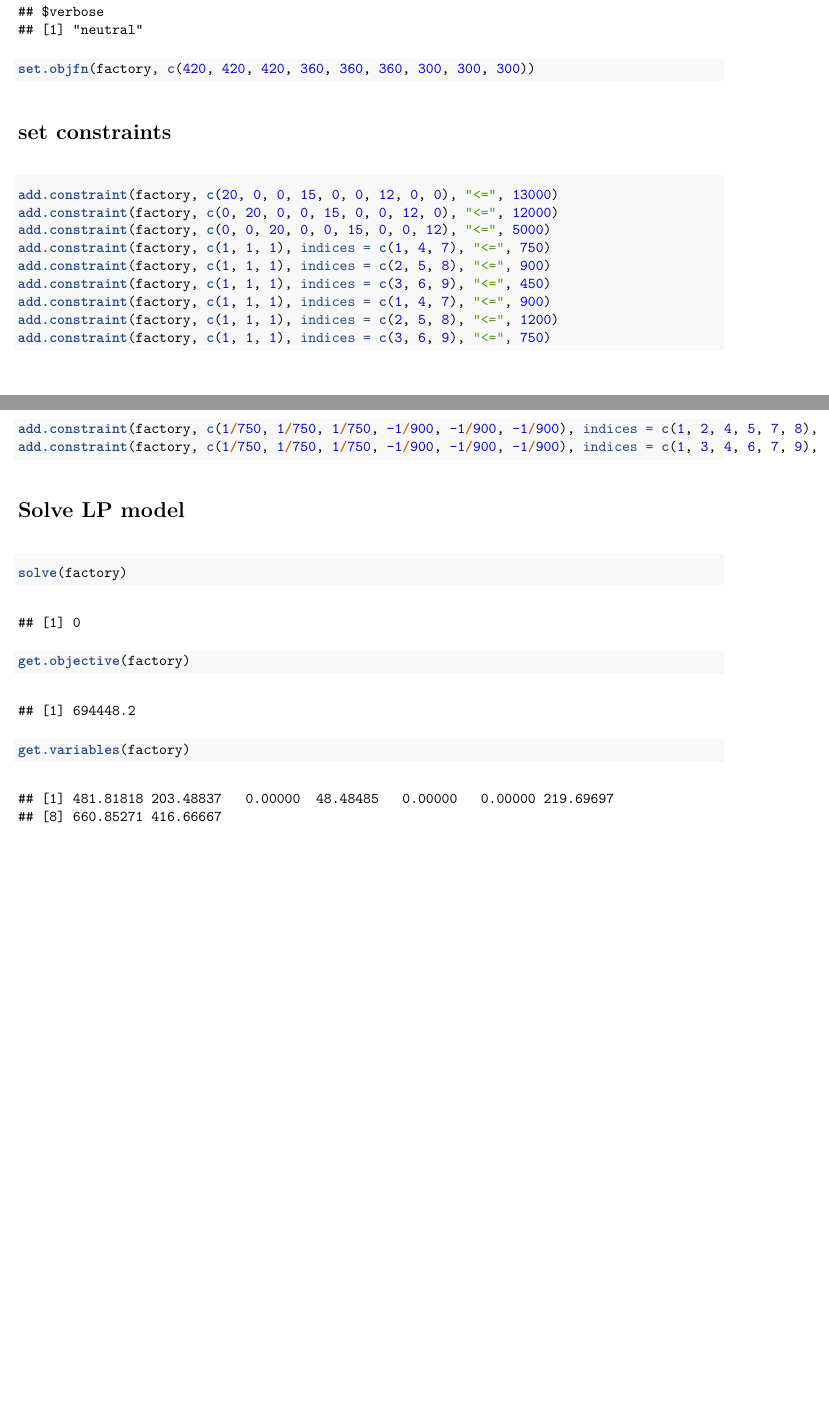
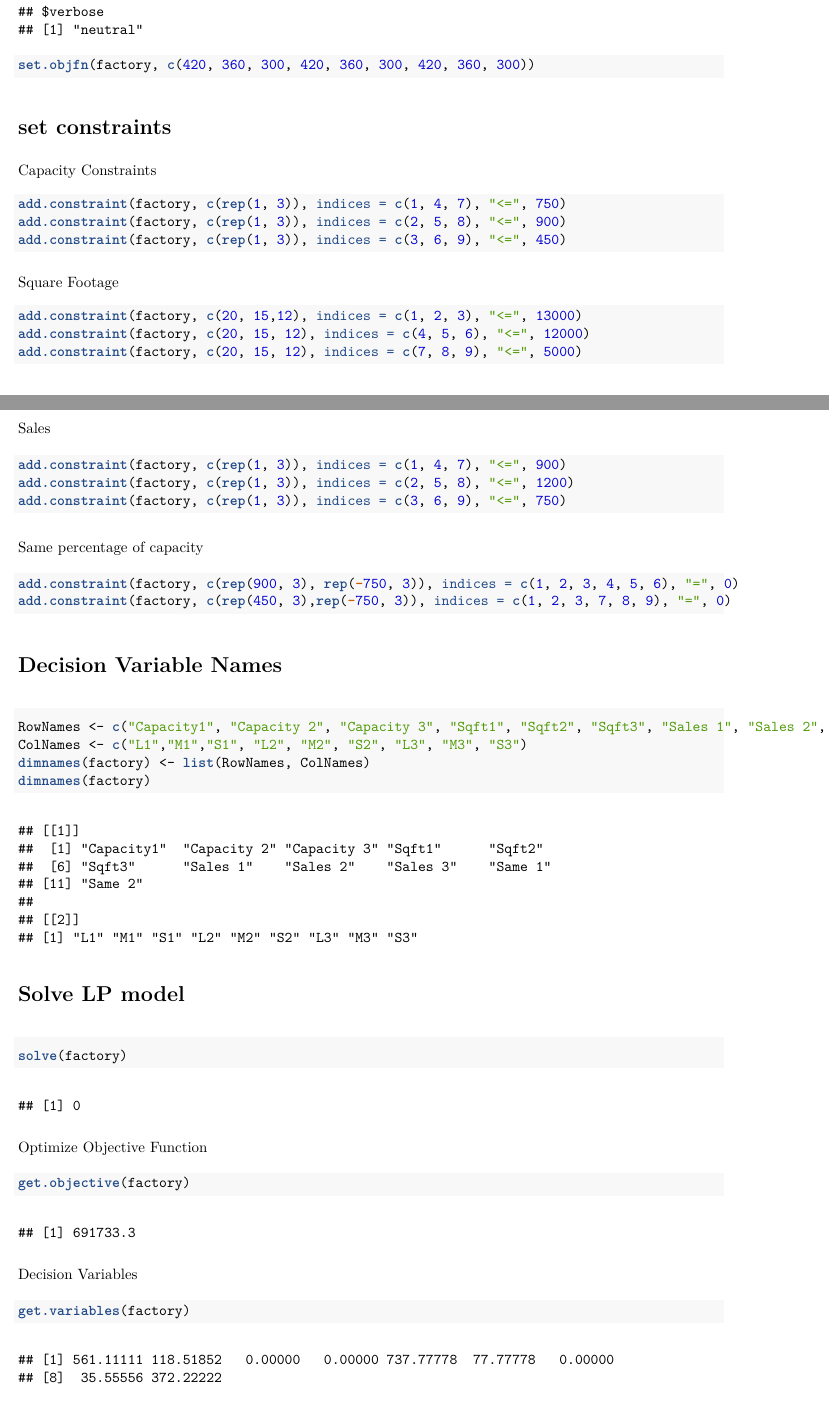
Before and after one commit to mbruner3/64018_mbruner3, an R Markdown document (Assignment_4/mbruner3_4.Rmd): two parts of pages 2 and 3 of 3 before the commit and two parts of pages 2 and 3 of 4 after it, joined at a grey line, cut so that both start at the same text, the shorter picture padded with empty space. The pictures show the output file Assignment_4/mbruner3_4.pdf that the author committed with the source.

Commit message:
Updated Assignment 4

````diff
--- a/Assignment_4/mbruner3_4.Rmd
+++ b/Assignment_4/mbruner3_4.Rmd
@@ -20,23 +20,53 @@ factory <- make.lp(9, 9)
 lp.control(factory, sense = "max")
-set.objfn(factory, c(420, 420, 420, 360, 360, 360, 300, 300, 300))
+set.objfn(factory, c(420, 360, 300, 420, 360, 300, 420, 360, 300))
 ```
 # set constraints
+Capacity Constraints
 ```{r}
-add.constraint(factory, c(20, 0, 0, 15, 0, 0, 12, 0, 0), "<=", 13000)
-add.constraint(factory, c(0, 20, 0, 0, 15, 0, 0, 12, 0), "<=", 12000)
-add.constraint(factory, c(0, 0, 20, 0, 0, 15, 0, 0, 12), "<=", 5000)
-add.constraint(factory, c(1, 1, 1), indices = c(1, 4, 7), "<=", 750)
-add.constraint(factory, c(1, 1, 1), indices = c(2, 5, 8), "<=", 900)
-add.constraint(factory, c(1, 1, 1), indices = c(3, 6, 9), "<=", 450)
-add.constraint(factory, c(1, 1, 1), indices = c(1, 4, 7), "<=", 900)
-add.constraint(factory, c(1, 1, 1), indices = c(2, 5, 8), "<=", 1200)
-add.constraint(factory, c(1, 1, 1), indices = c(3, 6, 9), "<=", 750)
-add.constraint(factory, c(1/750, 1/750, 1/750, -1/900, -1/900, -1/900), indices = c(1, 2, 4, 5, 7, 8), "=", 0)
-add.constraint(factory, c(1/750, 1/750, 1/750, -1/900, -1/900, -1/900), indices = c(1, 3, 4, 6, 7, 9), "=", 0)
+add.constraint(factory, c(rep(1, 3)), indices = c(1, 4, 7), "<=", 750)
+add.constraint(factory, c(rep(1, 3)), indices = c(2, 5, 8), "<=", 900)
+add.constraint(factory, c(rep(1, 3)), indices = c(3, 6, 9), "<=", 450)
 ```
+
+Square Footage
+```{r}
+add.constraint(factory, c(20, 15,12), indices = c(1, 2, 3), "<=", 13000)
+add.constraint(factory, c(20, 15, 12), indices = c(4, 5, 6), "<=", 12000)
+add.constraint(factory, c(20, 15, 12), indices = c(7, 8, 9), "<=", 5000)
+```
+
+Sales
+```{r}
+add.constraint(factory, c(rep(1, 3)), indices = c(1, 4, 7), "<=", 900)
+add.constraint(factory, c(rep(1, 3)), indices = c(2, 5, 8), "<=", 1200)
+add.constraint(factory, c(rep(1, 3)), indices = c(3, 6, 9), "<=", 750)
+```
+
+Same percentage of capacity
+```{r}
+add.constraint(factory, c(rep(900, 3), rep(-750, 3)), indices = c(1, 2, 3, 4, 5, 6), "=", 0)
+add.constraint(factory, c(rep(450, 3),rep(-750, 3)), indices = c(1, 2, 3, 7, 8, 9), "=", 0)
+
+```
+
+# Decision Variable Names
+```{r}
+RowNames <- c("Capacity1", "Capacity 2", "Capacity 3", "Sqft1", "Sqft2", "Sqft3", "Sales 1", "Sales 2", "Sales 3", "Same 1", "Same 2")
+ColNames <- c("L1","M1","S1", "L2", "M2", "S2", "L3", "M3", "S3")
+dimnames(factory) <- list(RowNames, ColNames)
+dimnames(factory)
+```
+
 # Solve LP model
 ```{r}
 solve(factory)
+```
+Optimize Objective Function
+```{r}
 get.objective(factory)
+```
+
+Decision Variables
+```{r}
 get.variables(factory)
 ```
````
Also changed, not shown: Assignment_4/mbruner3_4.pdf, Assignment_4/mbruner3_4.Rmd (31 more changed lines).
